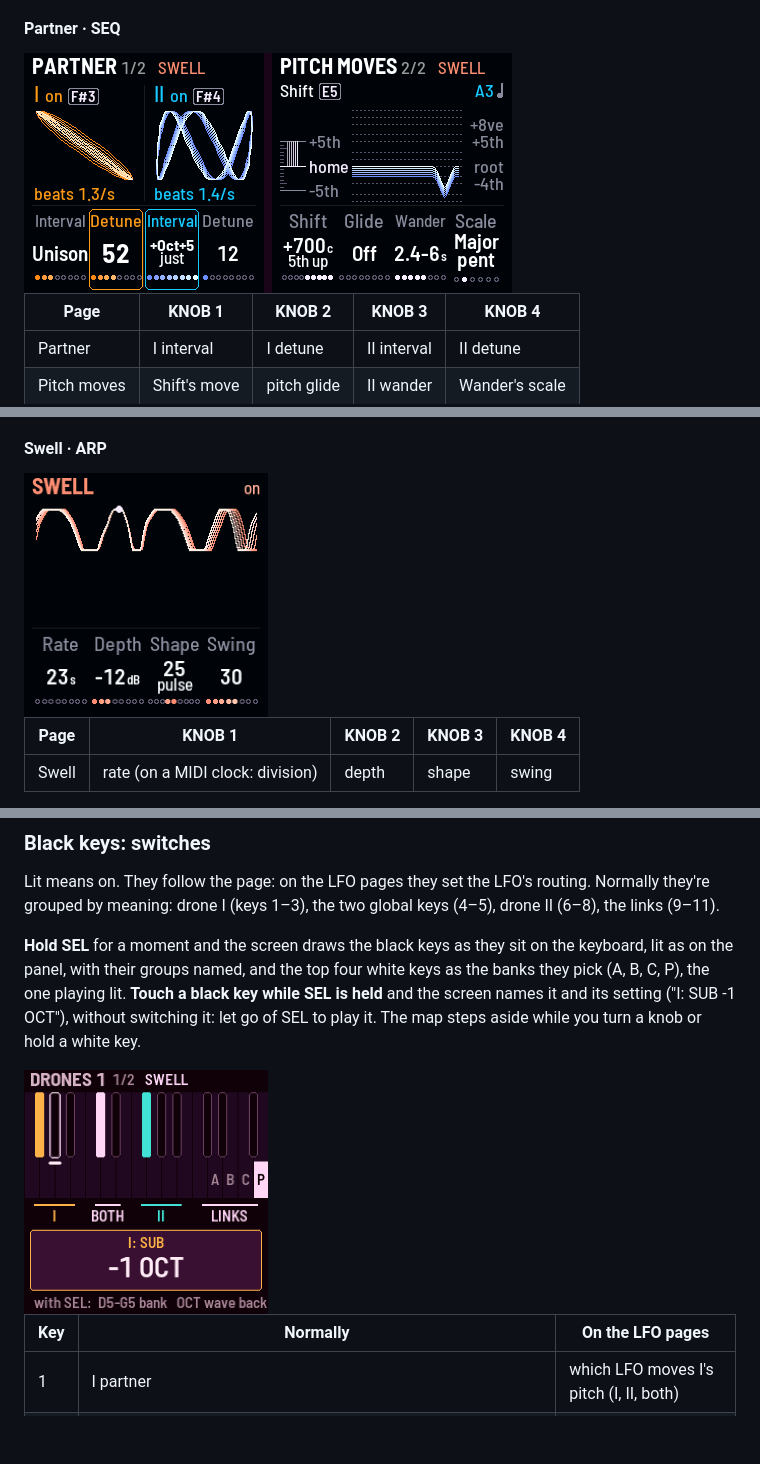
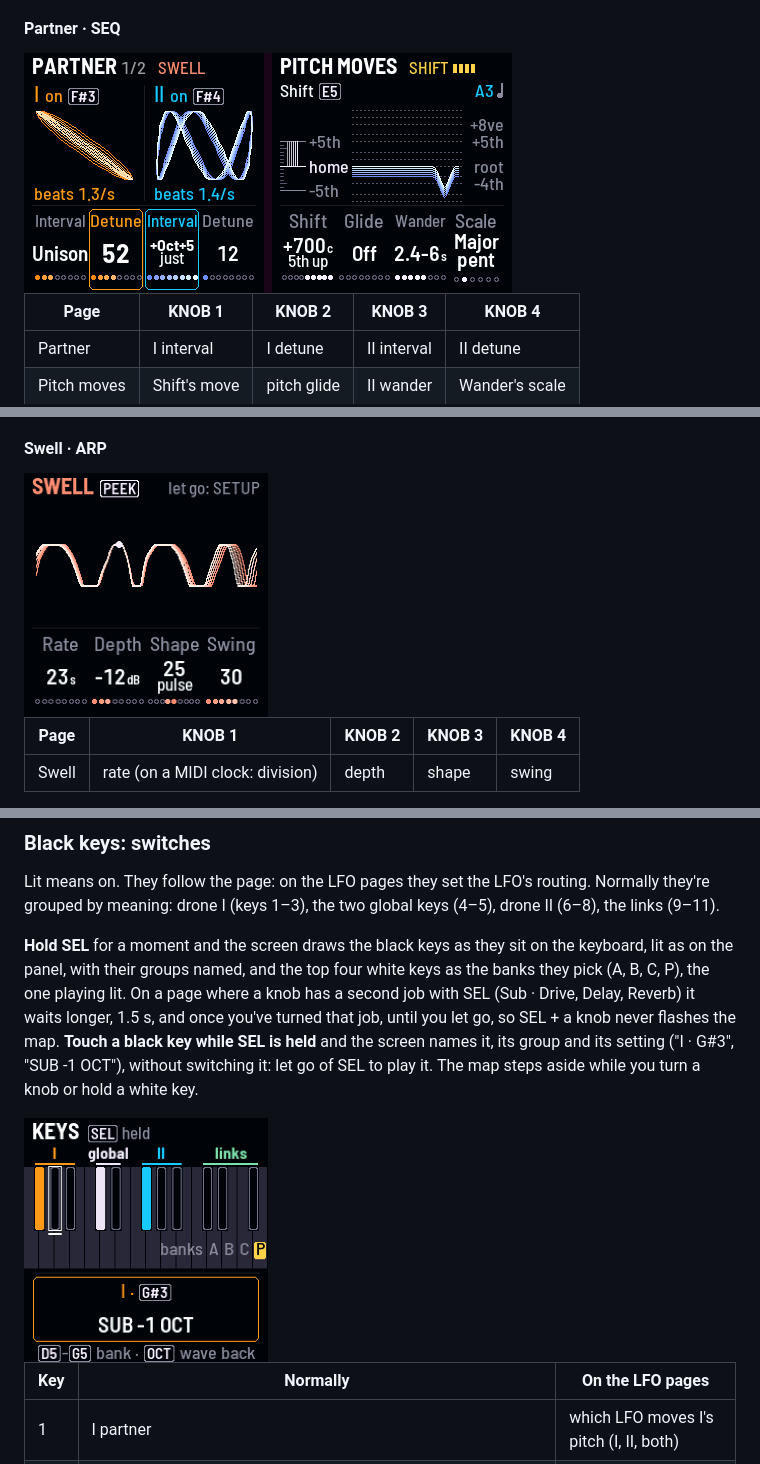
Before and after one commit to evanyerburgh/niagara-drift, a Markdown page: README.md, 3 parts joined by grey strips. Rendered like a GitHub page; pictures changed too: docs/img/page-keys.png, docs/img/page-seq.png, docs/img/page-swell.png; blank space fills up the shorter version.

```diff
--- a/README.md
+++ b/README.md
@@ -527,9 +535,11 @@ Lit means on. They follow the page: on the LFO pages they set the LFO's routing.
 by meaning: drone I (keys 1–3), the two global keys (4–5), drone II (6–8), the links (9–11).
 
 **Hold SEL** for a moment and the screen draws the black keys as they sit on the keyboard, lit as on the panel,
-with their groups named, and the top four white keys as the banks they pick (A, B, C, P), the one playing lit.
-**Touch a black key while SEL is held** and the screen names it and its setting ("I: SUB
--1 OCT"), without switching it: let go of SEL to play it. The map steps aside while you turn a knob or hold a white
+with their groups named, and the top four white keys as the banks they pick (A, B, C, P), the one playing lit. On a
+page where a knob has a second job with SEL (Sub · Drive, Delay, Reverb) it waits longer, 1.5 s, and
+once you've turned that job, until you let go, so SEL + a knob never flashes the map.
+**Touch a black key while SEL is held** and the screen names it, its group and its setting ("I · G#3", "SUB -1
+OCT"), without switching it: let go of SEL to play it. The map steps aside while you turn a knob or hold a white
 key.
 
 <img src="docs/img/page-keys.png" width="244" alt="The black keys' map while SEL is held: the keyboard with its black keys lit as on the panel and their groups named, and the key touched named with its setting">
```
Also changed, not shown: other parts of README.md (+12 -4 lines), docs/decisions.md (+13 -0 lines), docs/img/page-setup.png, 6 other files.
